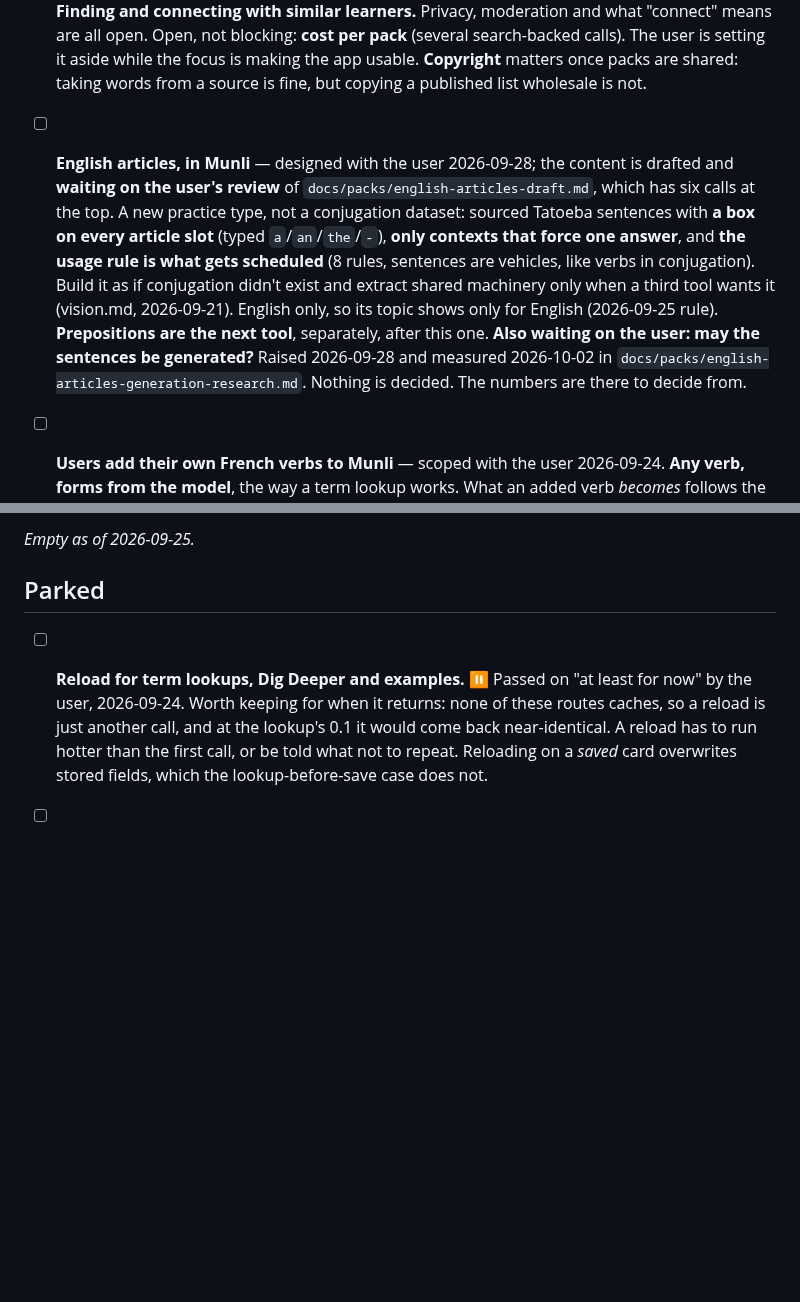
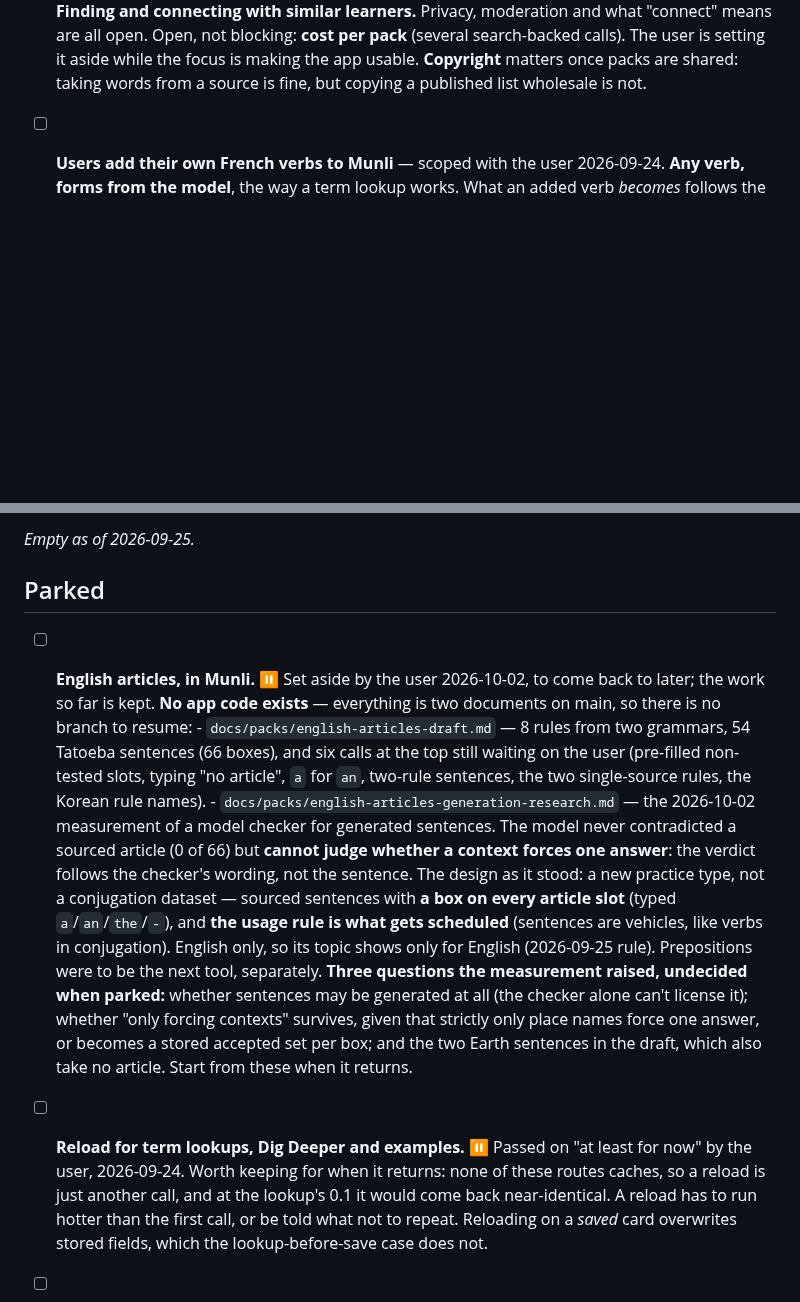
Before and after one commit to miinjaekim/amgi, a Markdown page: .scratchpad/backlog.md, 2 parts joined by grey strips. Rendered like a GitHub page; blank space fills up the shorter version.

Commit message:
Park English articles in Munli; point at the draft and the measurement
Co-Authored-By: Claude Opus 5.5 <noreply@anthropic.com>

```diff
--- a/.scratchpad/backlog.md
+++ b/.scratchpad/backlog.md
@@ -90,22 +90,6 @@ picker narrowed (#146). Both are written up in their Decisions entries of
       user is setting it aside while the focus is making the app usable.
       **Copyright** matters once packs are shared: taking words from a source is
       fine, but copying a published list wholesale is not.
-
-- [ ] **English articles, in Munli** — designed with the user 2026-09-28;
-      the content is drafted and **waiting on the user's review** of
-      `docs/packs/english-articles-draft.md`, which has six calls at the top.
-      A new practice type, not a conjugation dataset: sourced Tatoeba
-      sentences with **a box on every article slot** (typed `a`/`an`/`the`/`-`),
-      **only contexts that force one answer**, and **the usage rule is what
-      gets scheduled** (8 rules, sentences are vehicles, like verbs in
-      conjugation). Build it as if conjugation didn't exist and extract
-      shared machinery only when a third tool wants it (vision.md, 2026-09-21).
-      English only, so its topic shows only for English (2026-09-25 rule).
-      **Prepositions are the next tool**, separately, after this one.
-      **Also waiting on the user: may the sentences be generated?** Raised
-      2026-09-28 and measured 2026-10-02 in
-      `docs/packs/english-articles-generation-research.md`. Nothing is decided. The numbers
-      are there to decide from.
 
 - [ ] **Users add their own French verbs to Munli** — scoped with the user
       2026-09-24. **Any verb, forms from the model**, the way a term lookup
@@ -205,6 +189,32 @@ picker narrowed (#146). Both are written up in their Decisions entries of
 _Empty as of 2026-09-25._
 
 ## Parked
+
+- [ ] **English articles, in Munli.** ⏸ Set aside by the user 2026-10-02, to
+      come back to later; the work so far is kept. **No app code exists** —
+      everything is two documents on main, so there is no branch to resume:
+      - `docs/packs/english-articles-draft.md` — 8 rules from two grammars, 54
+        Tatoeba sentences (66 boxes), and six calls at the top still waiting
+        on the user (pre-filled non-tested slots, typing "no article", `a` for
+        `an`, two-rule sentences, the two single-source rules, the Korean rule
+        names).
+      - `docs/packs/english-articles-generation-research.md` — the 2026-10-02
+        measurement of a model checker for generated sentences. The model never
+        contradicted a sourced article (0 of 66) but **cannot judge whether a
+        context forces one answer**: the verdict follows the checker's wording,
+        not the sentence.
+      The design as it stood: a new practice type, not a conjugation dataset —
+      sourced sentences with **a box on every article slot** (typed
+      `a`/`an`/`the`/`-`), and **the usage rule is what gets scheduled**
+      (sentences are vehicles, like verbs in conjugation). English only, so its
+      topic shows only for English (2026-09-25 rule). Prepositions were to be
+      the next tool, separately.
+      **Three questions the measurement raised, undecided when parked:**
+      whether sentences may be generated at all (the checker alone can't
+      license it); whether "only forcing contexts" survives, given that
+      strictly only place names force one answer, or becomes a stored accepted
+      set per box; and the two Earth sentences in the draft, which also take
+      no article. Start from these when it returns.
 
 - [ ] **Reload for term lookups, Dig Deeper and examples.** ⏸ Passed on "at
       least for now" by the user, 2026-09-24. Worth keeping for when it
```
